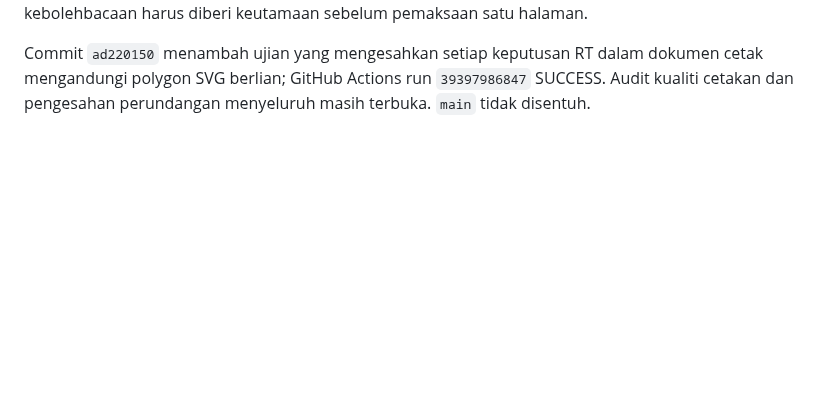
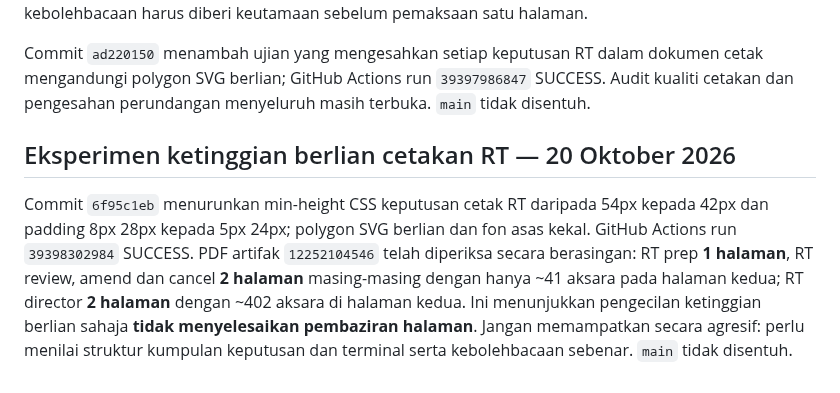
Before and after one commit to rozaimimajid/myakta172, a Markdown page: AUDIT-STABILIZATION-REPORT.md, the part around the change. GitHub-like rendering; blank space fills up the shorter version.

Commit message:
docs(audit): record RT print diamond height retest and remaining pagination

```diff
--- a/AUDIT-STABILIZATION-REPORT.md
+++ b/AUDIT-STABILIZATION-REPORT.md
@@ -205,3 +205,8 @@ Ini menyelesaikan **isu bilangan halaman dan ruang pembaziran RT** dalam penghas
 Commit `f5e2515d` mengekalkan SVG keputusan dalam popup cetak RT dan memberikan gaya garis berlian. GitHub Actions run `39397577797` SUCCESS; pengesahan visual fail PDF membuktikan bentuk berlian kini kelihatan. Namun, **empat variasi RT (review, amend, cancel, director) kembali kepada 2 halaman**; `prep` kekal 1 halaman. Ini regresi penggunaan kertas berbanding keadaan sebelumnya (5/5 pada satu halaman). **Jangan dakwa pembaikan menyeluruh telah selesai.** Bentuk keputusan dan kebolehbacaan harus diberi keutamaan sebelum pemaksaan satu halaman.
 
 Commit `ad220150` menambah ujian yang mengesahkan setiap keputusan RT dalam dokumen cetak mengandungi polygon SVG berlian; GitHub Actions run `39397986847` SUCCESS. Audit kualiti cetakan dan pengesahan perundangan menyeluruh masih terbuka. `main` tidak disentuh.
+
+
+## Eksperimen ketinggian berlian cetakan RT — 20 Oktober 2026
+
+Commit `6f95c1eb` menurunkan min-height CSS keputusan cetak RT daripada 54px kepada 42px dan padding 8px 28px kepada 5px 24px; polygon SVG berlian dan fon asas kekal. GitHub Actions run `39398302984` SUCCESS. PDF artifak `12252104546` telah diperiksa secara berasingan: RT prep **1 halaman**, RT review, amend dan cancel **2 halaman** masing-masing dengan hanya ~41 aksara pada halaman kedua; RT director **2 halaman** dengan ~402 aksara di halaman kedua. Ini menunjukkan pengecilan ketinggian berlian sahaja **tidak menyelesaikan pembaziran halaman**. Jangan memampatkan secara agresif: perlu menilai struktur kumpulan keputusan dan terminal serta kebolehbacaan sebenar. `main` tidak disentuh.
```
